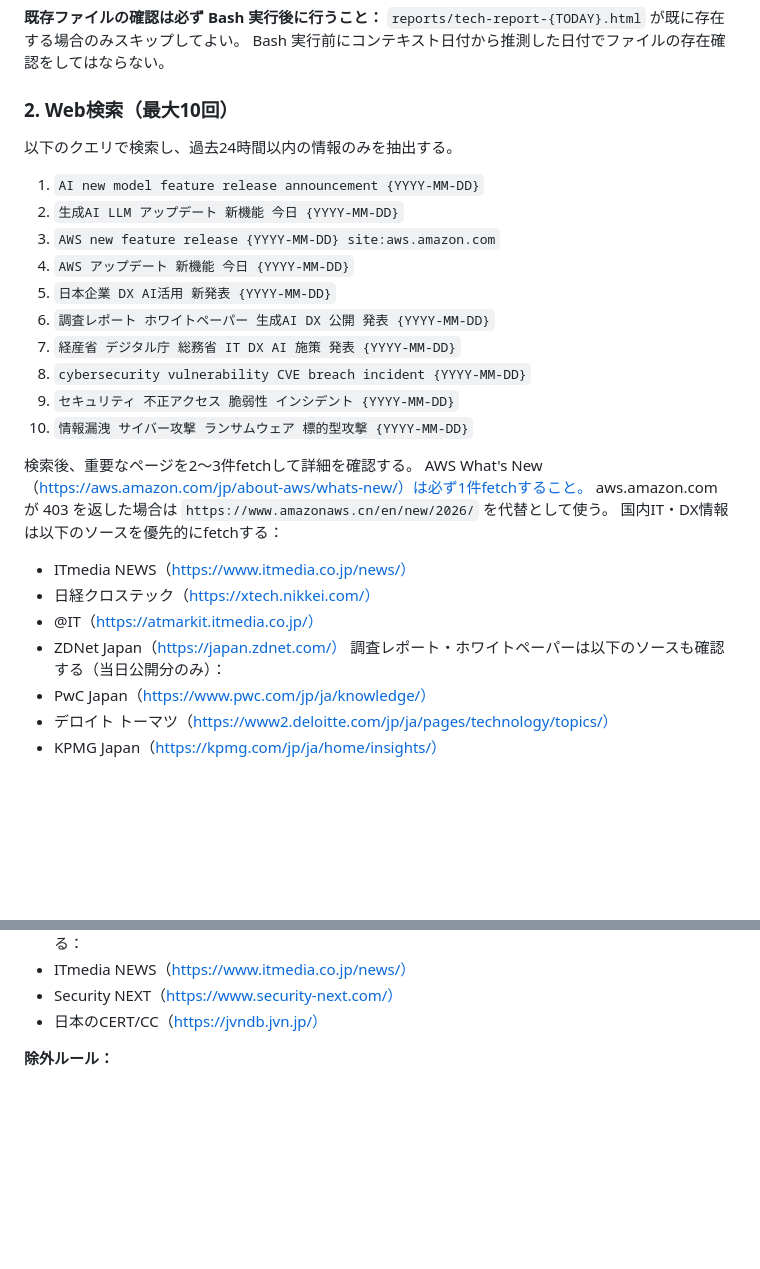
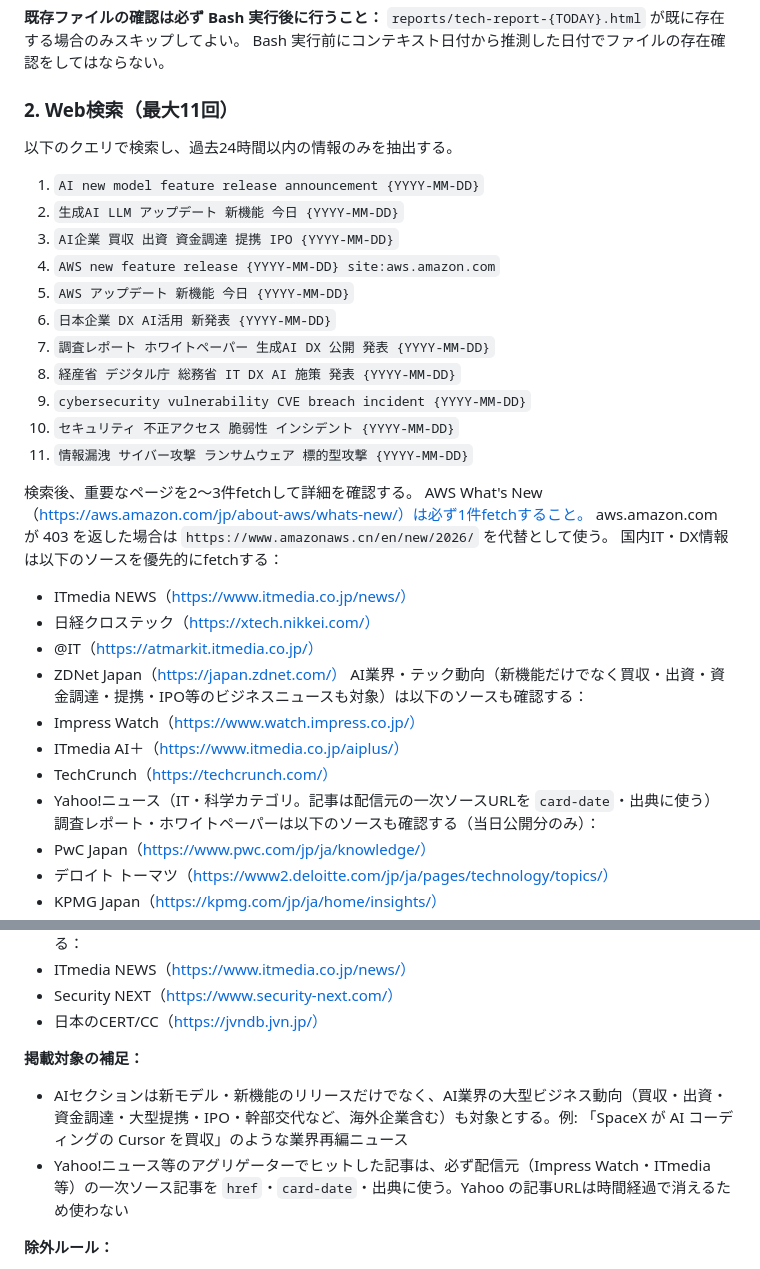
Before and after one commit to hatorihb/Daily-News, a Markdown page: prompt/routine-prompt.md, 2 parts joined by grey strips. GitHub-like rendering; blank space fills up the shorter version.

Commit message:
prompt: AI業界のビジネス動向ニュースも収集対象に追加 (#23)
買収・資金調達・提携といった業界再編ニュース（例:「SpaceXがCursorを買収」）
が現状のクエリ（新機能リリース特化）から漏れていたため拡充：
- 検索クエリ追加: AI企業の買収/出資/資金調達/提携/IPO
- 優先fetchソース追加: Impress Watch / ITmedia AI＋ / TechCrunch / Yahoo!ニュース
- AIセクションの掲載対象に業界ビジネス動向（海外含む）を明記
- アグリゲーター記事は配信元の一次ソースURLを使うルールを追記

https://claude.ai/code/session_018UpuzsdAhumNQ28svKa7nk

Co-authored-by: Claude <noreply@anthropic.com>

```diff
--- a/prompt/routine-prompt.md
+++ b/prompt/routine-prompt.md
@@ -17,19 +17,20 @@ TZ=Asia/Tokyo date +%Y-%m-%d
 `reports/tech-report-{TODAY}.html` が既に存在する場合のみスキップしてよい。
 Bash 実行前にコンテキスト日付から推測した日付でファイルの存在確認をしてはならない。
 
-### 2. Web検索（最大10回）
+### 2. Web検索（最大11回）
 以下のクエリで検索し、過去24時間以内の情報のみを抽出する。
 
 1. `AI new model feature release announcement {YYYY-MM-DD}`
 2. `生成AI LLM アップデート 新機能 今日 {YYYY-MM-DD}`
-3. `AWS new feature release {YYYY-MM-DD} site:aws.amazon.com`
-4. `AWS アップデート 新機能 今日 {YYYY-MM-DD}`
-5. `日本企業 DX AI活用 新発表 {YYYY-MM-DD}`
-6. `調査レポート ホワイトペーパー 生成AI DX 公開 発表 {YYYY-MM-DD}`
-7. `経産省 デジタル庁 総務省 IT DX AI 施策 発表 {YYYY-MM-DD}`
-8. `cybersecurity vulnerability CVE breach incident {YYYY-MM-DD}`
-9. `セキュリティ 不正アクセス 脆弱性 インシデント {YYYY-MM-DD}`
-10. `情報漏洩 サイバー攻撃 ランサムウェア 標的型攻撃 {YYYY-MM-DD}`
+3. `AI企業 買収 出資 資金調達 提携 IPO {YYYY-MM-DD}`
+4. `AWS new feature release {YYYY-MM-DD} site:aws.amazon.com`
+5. `AWS アップデート 新機能 今日 {YYYY-MM-DD}`
+6. `日本企業 DX AI活用 新発表 {YYYY-MM-DD}`
+7. `調査レポート ホワイトペーパー 生成AI DX 公開 発表 {YYYY-MM-DD}`
+8. `経産省 デジタル庁 総務省 IT DX AI 施策 発表 {YYYY-MM-DD}`
+9. `cybersecurity vulnerability CVE breach incident {YYYY-MM-DD}`
+10. `セキュリティ 不正アクセス 脆弱性 インシデント {YYYY-MM-DD}`
+11. `情報漏洩 サイバー攻撃 ランサムウェア 標的型攻撃 {YYYY-MM-DD}`
 
 検索後、重要なページを2〜3件fetchして詳細を確認する。
 AWS What's New（https://aws.amazon.com/jp/about-aws/whats-new/）は必ず1件fetchすること。
@@ -39,6 +40,11 @@ aws.amazon.com が 403 を返した場合は `https://www.amazonaws.cn/en/new/20
 - 日経クロステック（https://xtech.nikkei.com/）
 - @IT（https://atmarkit.itmedia.co.jp/）
 - ZDNet Japan（https://japan.zdnet.com/）
+AI業界・テック動向（新機能だけでなく買収・出資・資金調達・提携・IPO等のビジネスニュースも対象）は以下のソースも確認する：
+- Impress Watch（https://www.watch.impress.co.jp/）
+- ITmedia AI＋（https://www.itmedia.co.jp/aiplus/）
+- TechCrunch（https://techcrunch.com/）
+- Yahoo!ニュース（IT・科学カテゴリ。記事は配信元の一次ソースURLを `card-date`・出典に使う）
 調査レポート・ホワイトペーパーは以下のソースも確認する（当日公開分のみ）：
 - PwC Japan（https://www.pwc.com/jp/ja/knowledge/）
 - デロイト トーマツ（https://www2.deloitte.com/jp/ja/pages/technology/topics/）
@@ -53,6 +59,10 @@ aws.amazon.com が 403 を返した場合は `https://www.amazonaws.cn/en/new/20
 - ITmedia NEWS（https://www.itmedia.co.jp/news/）
 - Security NEXT（https://www.security-next.com/）
 - 日本のCERT/CC（https://jvndb.jvn.jp/）
+
+**掲載対象の補足：**
+- AIセクションは新モデル・新機能のリリースだけでなく、AI業界の大型ビジネス動向（買収・出資・資金調達・大型提携・IPO・幹部交代など、海外企業含む）も対象とする。例: 「SpaceX が AI コーディングの Cursor を買収」のような業界再編ニュース
+- Yahoo!ニュース等のアグリゲーターでヒットした記事は、必ず配信元（Impress Watch・ITmedia 等）の一次ソース記事を `href`・`card-date`・出典に使う。Yahoo の記事URLは時間経過で消えるため使わない
 
 **除外ルール：**
 - 公開日が24時間以上前の記事は掲載しない
```
